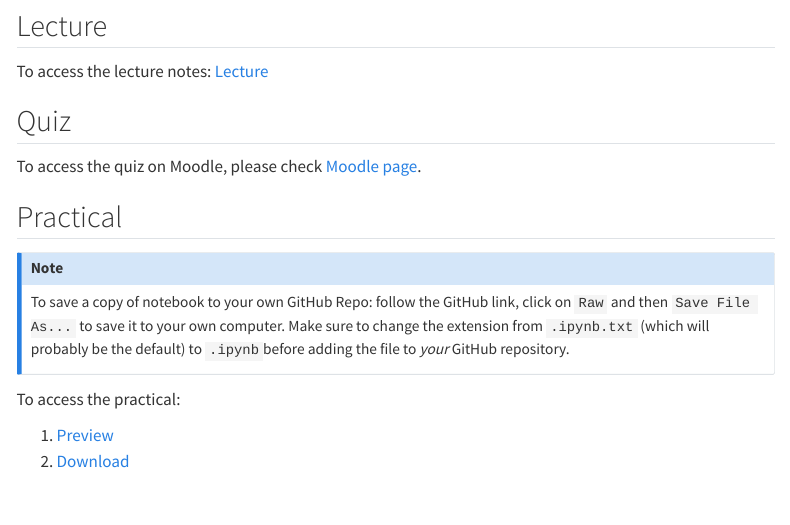
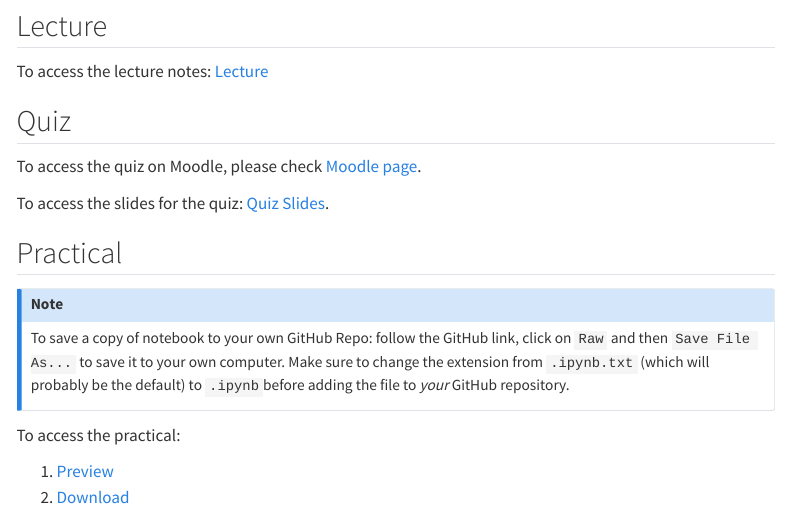
Before and after one commit to ykangw/QM, a Quarto document (sessions/week1.qmd): the page in a window 1100 px wide, from 410 px down. Rendered offline with R 4.5, knitr and Pandoc in place of Quarto, with nearby package versions; menus at the side of the page are left out.

Commit message:
Update week1.qmd
add link to quiz slides

```diff
--- a/sessions/week1.qmd
+++ b/sessions/week1.qmd
@@ -25,6 +25,8 @@ To access the lecture notes: [Lecture](week1_lecture.qmd)
 
 To access the quiz on Moodle, please check [Moodle page](https://moodle.ucl.ac.uk/course/view.php?id=53568).
 
+To access the slides for the quiz: [Quiz Slides](week1_quiz.qmd).
+
 ## Practical
 
 :::{.callout-note}
```
